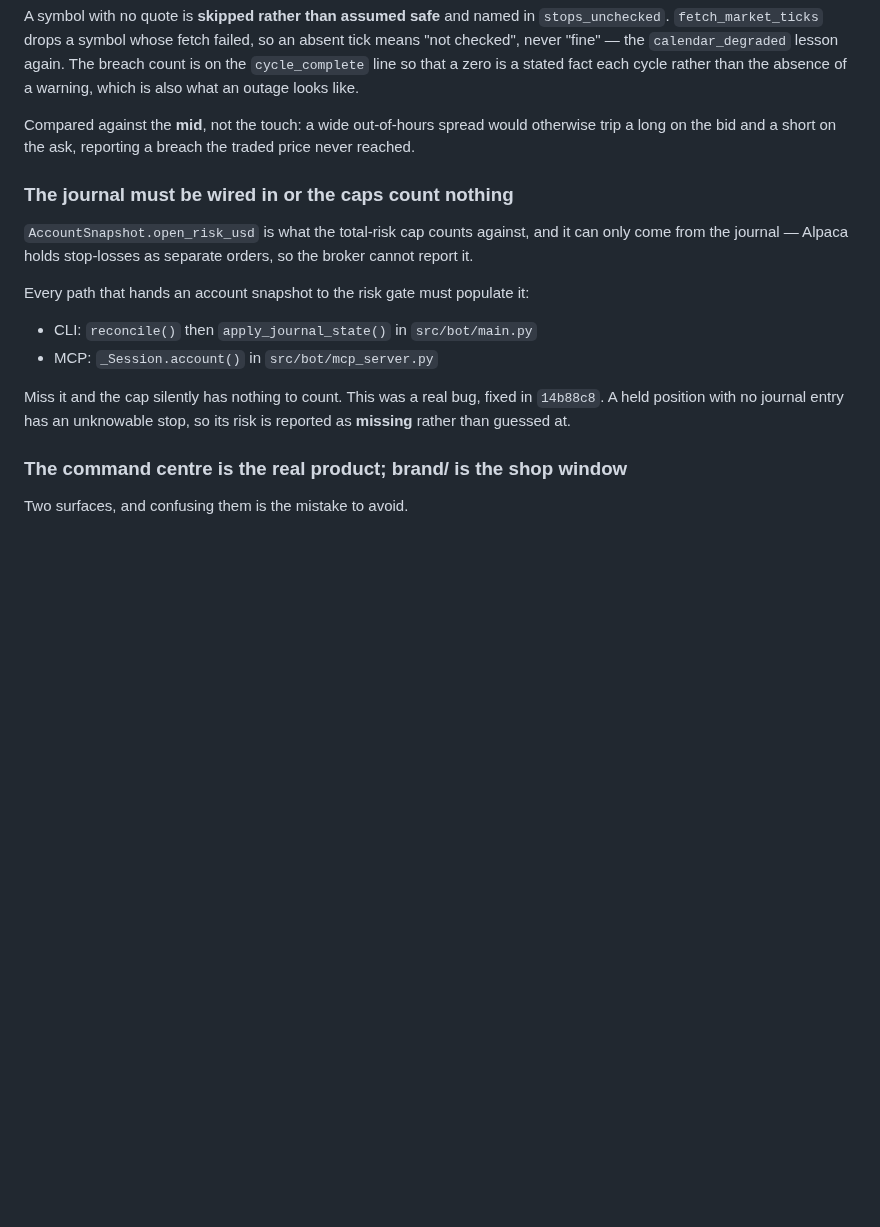
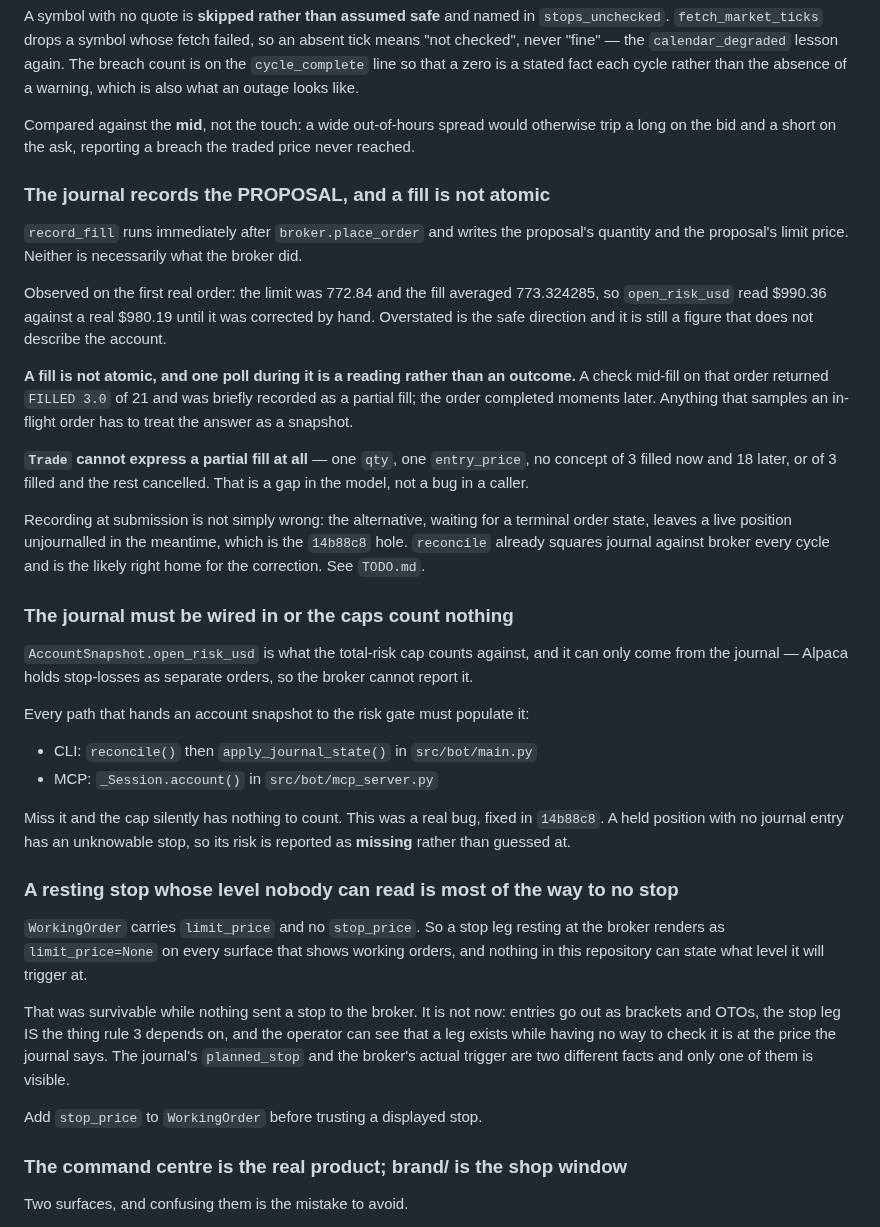
Before and after one commit to electrumnz/Electrum_Investments, a Markdown page: CLAUDE.md, the part around the change. Rendered like a GitHub page; blank space fills up the shorter version.

```diff
--- a/CLAUDE.md
+++ b/CLAUDE.md
@@ -498,6 +498,31 @@ Compared against the **mid**, not the touch: a wide out-of-hours spread would
 otherwise trip a long on the bid and a short on the ask, reporting a breach the
 traded price never reached.
 
+### The journal records the PROPOSAL, and a fill is not atomic
+
+`record_fill` runs immediately after `broker.place_order` and writes the
+proposal's quantity and the proposal's limit price. Neither is necessarily what
+the broker did.
+
+Observed on the first real order: the limit was 772.84 and the fill averaged
+773.324285, so `open_risk_usd` read $990.36 against a real $980.19 until it was
+corrected by hand. Overstated is the safe direction and it is still a figure
+that does not describe the account.
+
+**A fill is not atomic, and one poll during it is a reading rather than an
+outcome.** A check mid-fill on that order returned `FILLED 3.0` of 21 and was
+briefly recorded as a partial fill; the order completed moments later. Anything
+that samples an in-flight order has to treat the answer as a snapshot.
+
+**`Trade` cannot express a partial fill at all** — one `qty`, one
+`entry_price`, no concept of 3 filled now and 18 later, or of 3 filled and the
+rest cancelled. That is a gap in the model, not a bug in a caller.
+
+Recording at submission is not simply wrong: the alternative, waiting for a
+terminal order state, leaves a live position unjournalled in the meantime,
+which is the `14b88c8` hole. `reconcile` already squares journal against broker
+every cycle and is the likely right home for the correction. See `TODO.md`.
+
 ### The journal must be wired in or the caps count nothing
 
 `AccountSnapshot.open_risk_usd` is what the total-risk cap counts against, and it
@@ -511,6 +536,20 @@ Every path that hands an account snapshot to the risk gate must populate it:
 Miss it and the cap silently has nothing to count. This was a real bug, fixed in
 `14b88c8`. A held position with no journal entry has an unknowable stop, so its
 risk is reported as **missing** rather than guessed at.
+
+### A resting stop whose level nobody can read is most of the way to no stop
+
+`WorkingOrder` carries `limit_price` and no `stop_price`. So a stop leg resting
+at the broker renders as `limit_price=None` on every surface that shows working
+orders, and nothing in this repository can state what level it will trigger at.
+
+That was survivable while nothing sent a stop to the broker. It is not now:
+entries go out as brackets and OTOs, the stop leg IS the thing rule 3 depends
+on, and the operator can see that a leg exists while having no way to check it
+is at the price the journal says. The journal's `planned_stop` and the broker's
+actual trigger are two different facts and only one of them is visible.
+
+Add `stop_price` to `WorkingOrder` before trusting a displayed stop.
 
 ### The command centre is the real product; brand/ is the shop window
 
```
Also changed, not shown: TODO.md (+39 -22 lines).
